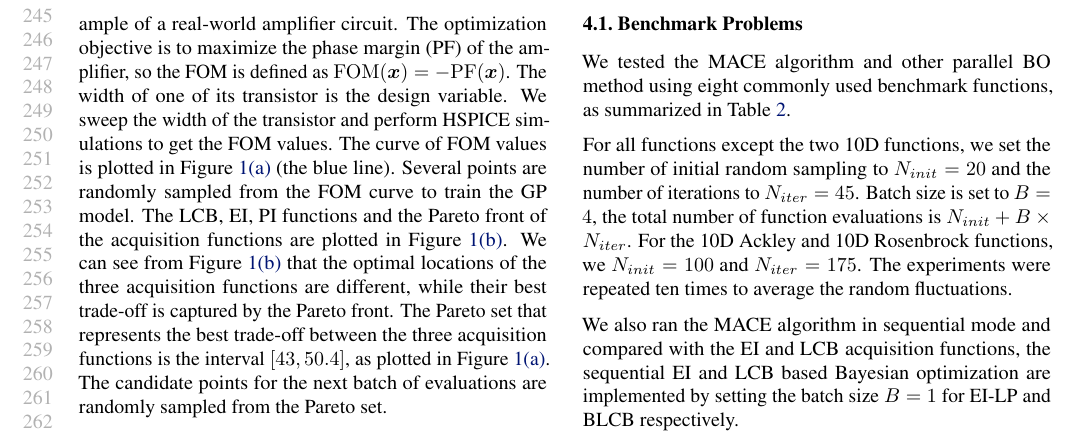
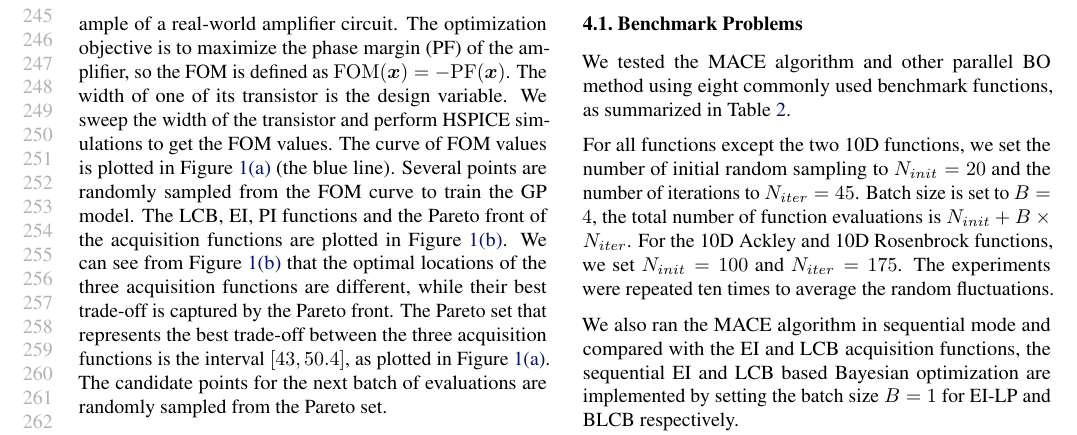
Before and after one commit to Alaya-in-Matrix/MACE, a LaTeX paper (paper/main.tex, which reads paper/experiments.tex): part of page 5 of 9, cut so that both start at the same text. Compiled offline with pdfLaTeX.

Commit message:
Paper update

```diff
--- a/paper/experiments.tex
+++ b/paper/experiments.tex
@@ -66,7 +66,7 @@ functions, as summarized in Table~\ref{tab:summaryanalygical}.
 For all functions except the two 10D functions, we set the number of initial
 random sampling to $N_{init} = 20$ and the number of iterations to $N_{iter} =
 45$. Batch size is set to $B = 4$, the total number of function evaluations is
-$N_{init} + B \times N_{iter}$. For the 10D Ackley and 10D Rosenbrock functions, we
+$N_{init} + B \times N_{iter}$. For the 10D Ackley and 10D Rosenbrock functions, we set
 $N_{init} = 100$ and $N_{iter} = 175$. The experiments were repeated ten
 times to average the random fluctuations.
 
```
